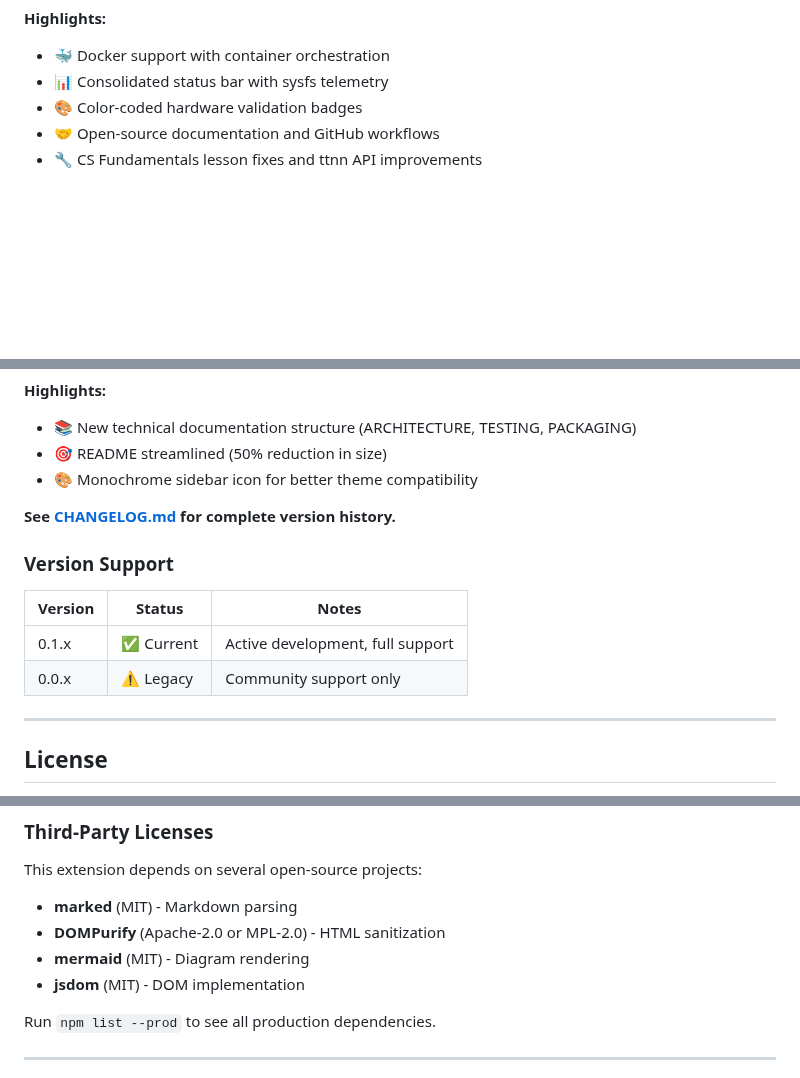
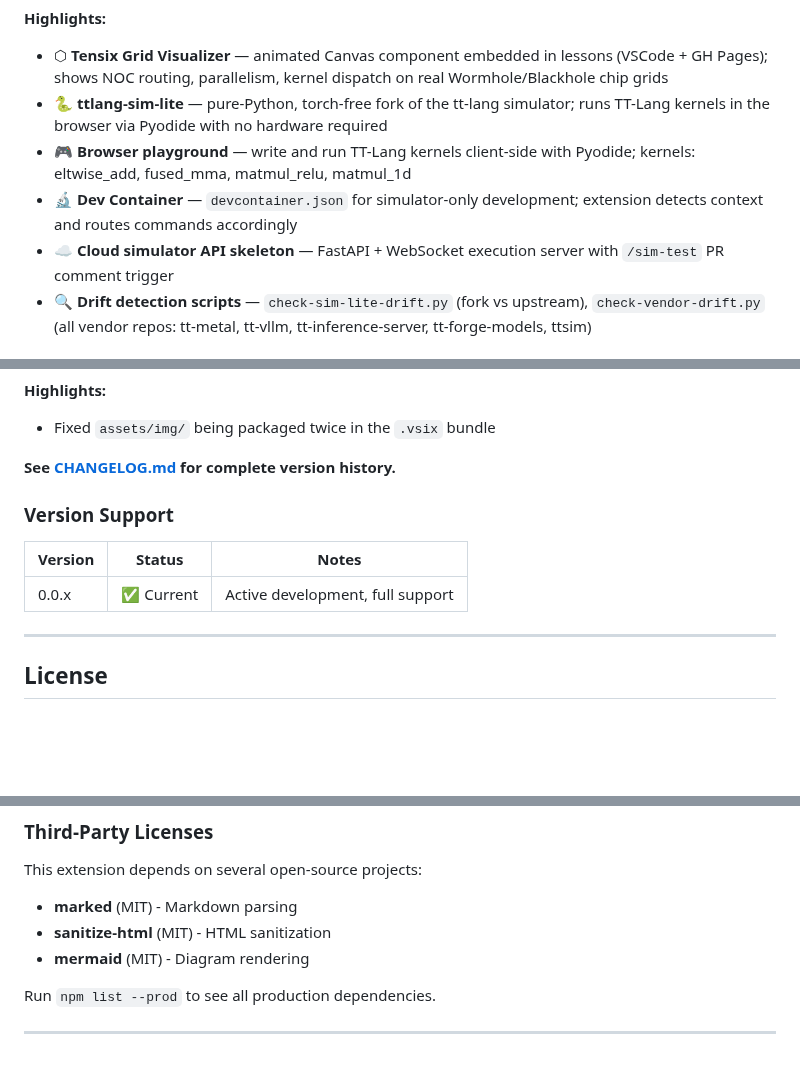
Before and after one commit to tenstorrent/tt-vscode-toolkit, a Markdown page: README.md, 3 parts joined by grey strips. Rendered like a GitHub page; blank space fills up the shorter version.

Commit message:
docs: consolidate v0.0.401 changelog, refresh README release section

```diff
--- a/README.md
+++ b/README.md
@@ -406,8 +406,9 @@ We welcome contributions! Here's how to get involved:
 
 **Highlights:**
-- 🐳 Docker support with container orchestration
-- 📊 Consolidated status bar with sysfs telemetry
-- 🎨 Color-coded hardware validation badges
-- 🤝 Open-source documentation and GitHub workflows
-- 🔧 CS Fundamentals lesson fixes and ttnn API improvements
+- ⬡ **Tensix Grid Visualizer** — animated Canvas component embedded in lessons (VSCode + GH Pages); shows NOC routing, parallelism, kernel dispatch on real Wormhole/Blackhole chip grids
+- 🐍 **ttlang-sim-lite** — pure-Python, torch-free fork of the tt-lang simulator; runs TT-Lang kernels in the browser via Pyodide with no hardware required
+- 🎮 **Browser playground** — write and run TT-Lang kernels client-side with Pyodide; kernels: eltwise_add, fused_mma, matmul_relu, matmul_1d
+- 🔬 **Dev Container** — `devcontainer.json` for simulator-only development; extension detects context and routes commands accordingly
+- ☁️ **Cloud simulator API skeleton** — FastAPI + WebSocket execution server with `/sim-test` PR comment trigger
+- 🔍 **Drift detection scripts** — `check-sim-lite-drift.py` (fork vs upstream), `check-vendor-drift.py` (all vendor repos: tt-metal, tt-vllm, tt-inference-server, tt-forge-models, ttsim)
 
@@ -415,8 +416,6 @@ We welcome contributions! Here's how to get involved:
 
 **Highlights:**
-- 📚 New technical documentation structure (ARCHITECTURE, TESTING, PACKAGING)
-- 🎯 README streamlined (50% reduction in size)
-- 🎨 Monochrome sidebar icon for better theme compatibility
+- Fixed `assets/img/` being packaged twice in the `.vsix` bundle
 
 **See [CHANGELOG.md](CHANGELOG.md) for complete version history.**
 
@@ -424,8 +423,7 @@ We welcome contributions! Here's how to get involved:
 
 | Version | Status | Notes |
 |---------|--------|-------|
-| 0.1.x | ✅ Current | Active development, full support |
-| 0.0.x | ⚠️ Legacy | Community support only |
+| 0.0.x | ✅ Current | Active development, full support |
 
 ---
 
@@ -441,9 +439,8 @@ This software assists in programming Tenstorrent products. However, making, usin
 
 This extension depends on several open-source projects:
 - **marked** (MIT) - Markdown parsing
-- **DOMPurify** (Apache-2.0 or MPL-2.0) - HTML sanitization
+- **sanitize-html** (MIT) - HTML sanitization
 - **mermaid** (MIT) - Diagram rendering
-- **jsdom** (MIT) - DOM implementation
 
 Run `npm list --prod` to see all production dependencies.
 
```
Also changed, not shown: other parts of README.md (+2 -2 lines), CHANGELOG.md (+47 -43 lines).
